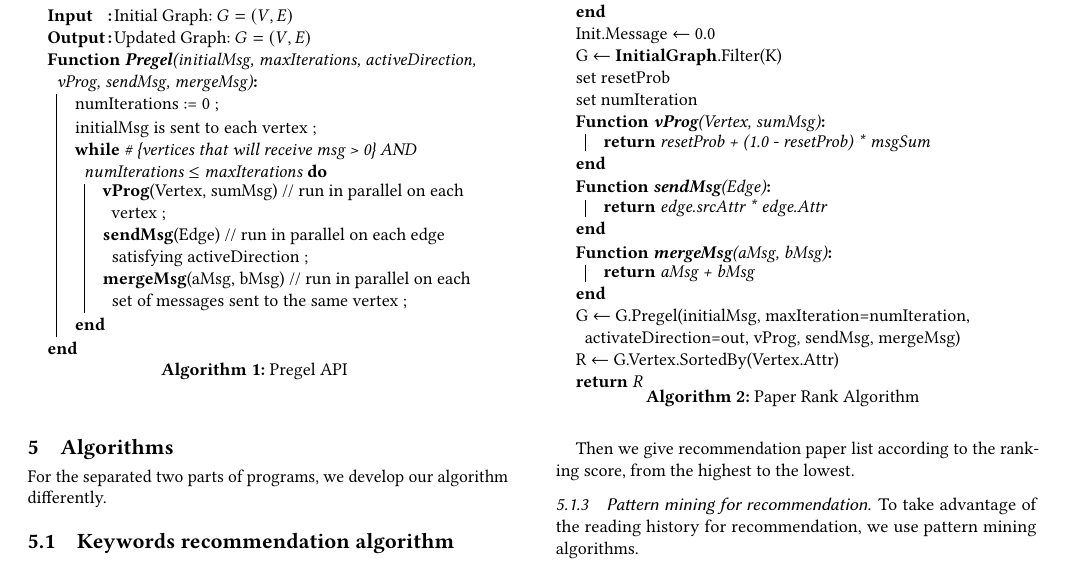
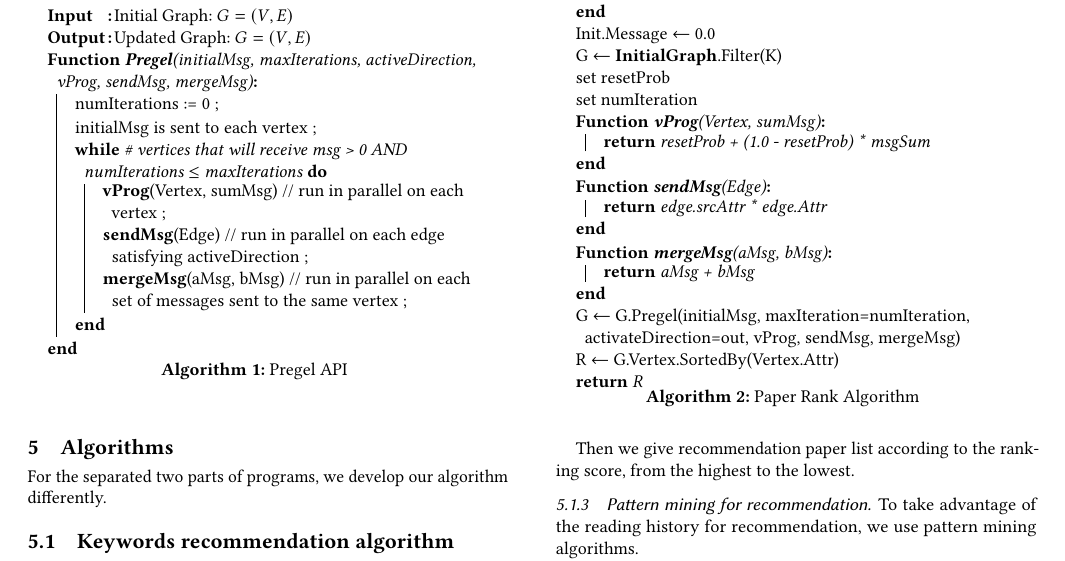
Before and after one commit to amyxie361/CS651_Paper_recommendation, a LaTeX paper (report/paper-recommendation.tex, which reads report/framework.tex): part of page 3 of 5, cut so that both start at the same text. Compiled offline with pdfLaTeX.

Commit message:
Minor change on framework

```diff
--- a/report/framework.tex
+++ b/report/framework.tex
@@ -107,7 +107,7 @@ We express the execution of a Pregel API call at a high level in Algorithm \ref{
   \Fn{\textbf{Pregel}(initialMsg, maxIterations, activeDirection, vProg, sendMsg, mergeMsg)}{
      numIterations := 0 \;
      initialMsg is sent to each vertex \;
-     \While{\# \{vertices that will receive msg > 0\} AND numIterations $\leq$ maxIterations}{
+     \While{\# vertices that will receive msg > 0 AND numIterations $\leq$ maxIterations}{
        \textbf{vProg}(Vertex, sumMsg) // run in parallel on each vertex \;
        \textbf{sendMsg}(Edge) // run in parallel on each edge satisfying activeDirection \;
        \textbf{mergeMsg}(aMsg, bMsg) // run in parallel on each set of messages sent to the same vertex \;
```
